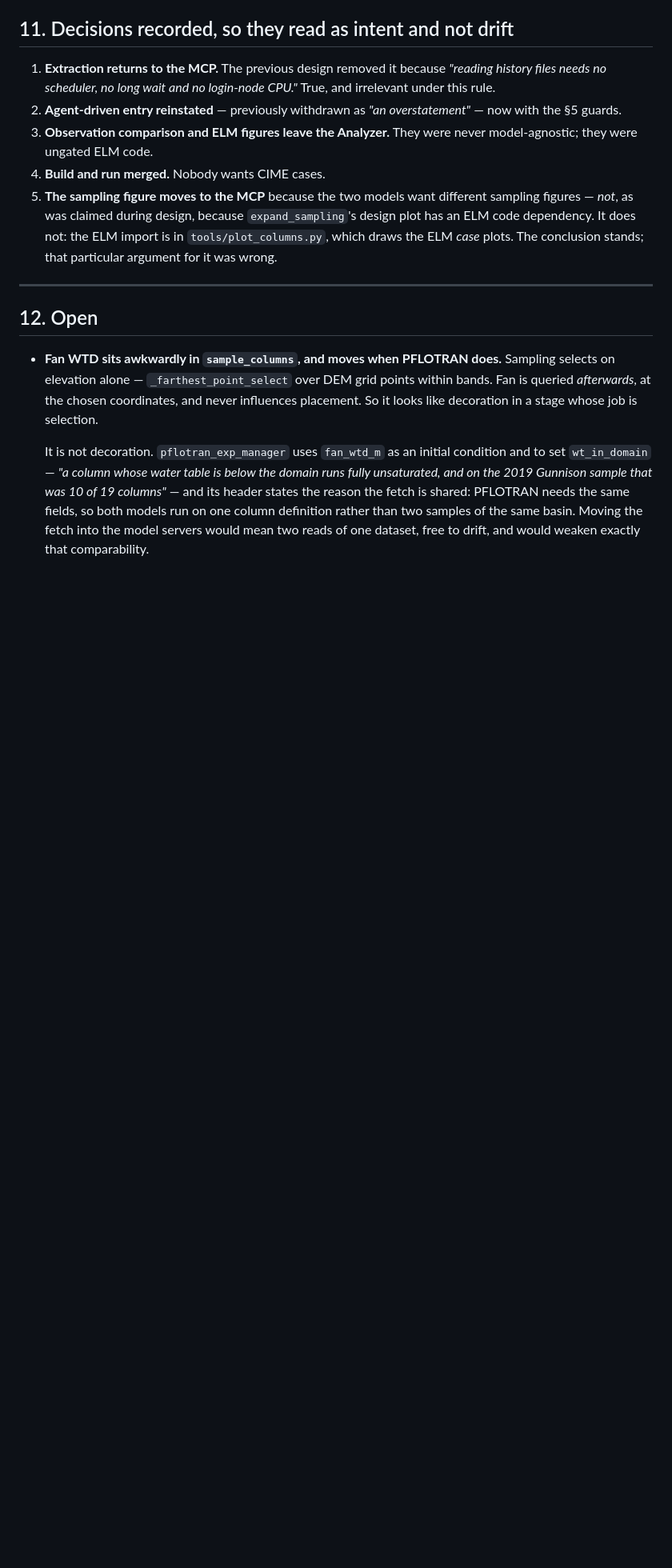
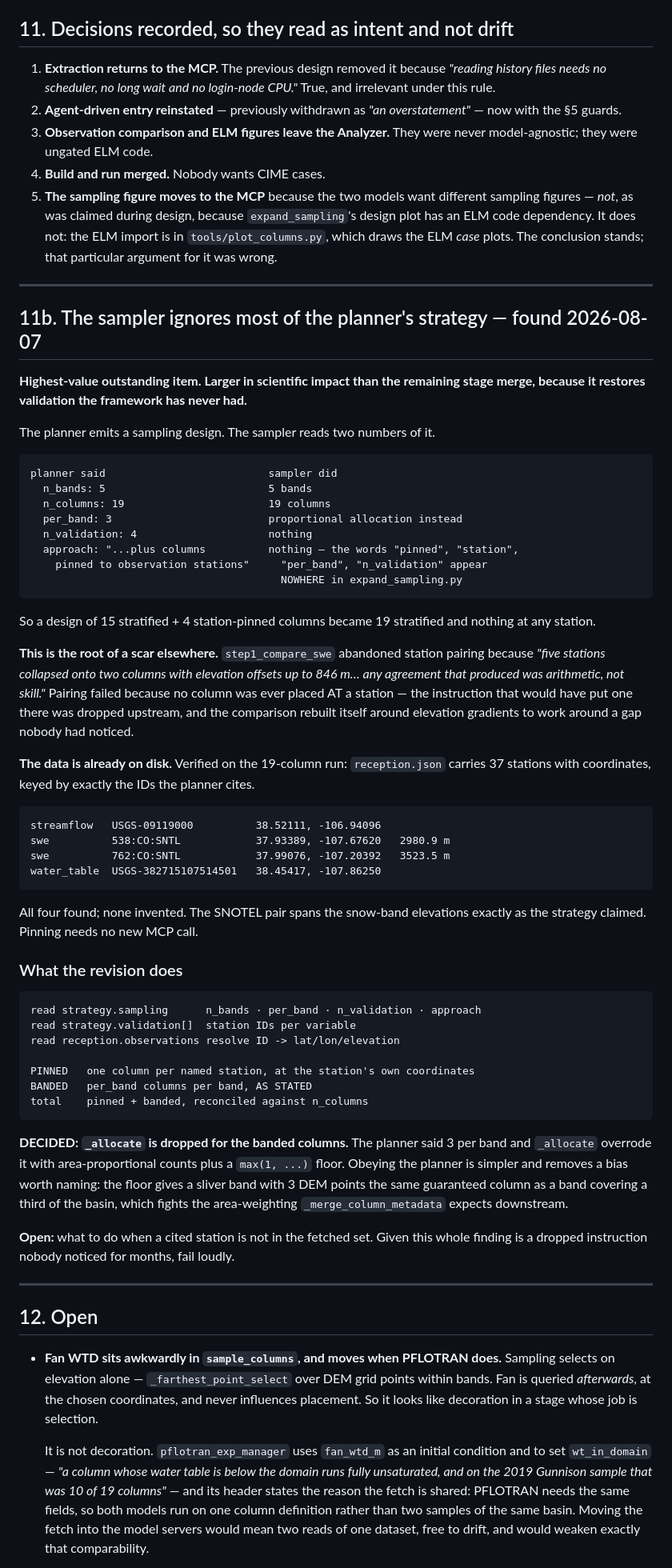
Before and after one commit to hoangtv1899/multi-agent-framework, a Markdown page: docs/ELM_MCP_PLAN.md, the part around the change. Shown at 80% size. GitHub-like rendering; blank space fills up the shorter version.

Commit message:
docs: the sampler ignores most of the planner's strategy
The planner emits a sampling design; expand_sampling reads two numbers of it.
n_bands and n_columns are honoured. per_band is overridden by proportional
allocation. n_validation and "columns pinned to observation stations" are
dropped entirely -- the words pinned, station, per_band and n_validation appear
nowhere in the file.

So the 2026-08-06 design of 15 stratified + 4 station-pinned columns became 19
stratified and nothing at any station.

That is the root of a scar elsewhere: step1_compare_swe abandoned station
pairing because five stations collapsed onto two columns with elevation offsets
up to 846 m. Pairing failed because no column was ever placed AT a station. The
comparison rebuilt itself around elevation gradients to work around a gap
upstream that nobody had noticed.

The data is already on disk -- reception.json carries 37 stations with
coordinates, keyed by exactly the IDs the planner cites. All four cited stations
verified present, none invented, and the SNOTEL pair spans the snow-band
elevations exactly as the strategy claimed. Pinning needs no new MCP call.

DECIDED: _allocate is dropped for the banded columns. The planner said 3 per
band; _allocate overrode it with area-proportional counts plus a max(1, ...)
floor that gives a sliver band with 3 DEM points the same guaranteed column as a
band covering a third of the basin -- which fights the area-weighting
_merge_column_metadata expects downstream.

Co-Authored-By: Claude Opus 5 <noreply@anthropic.com>

````diff
--- a/docs/ELM_MCP_PLAN.md
+++ b/docs/ELM_MCP_PLAN.md
@@ -881,6 +881,71 @@ everything:
 
 ---
 
+## 11b. The sampler ignores most of the planner's strategy — found 2026-08-07
+
+**Highest-value outstanding item. Larger in scientific impact than the remaining
+stage merge, because it restores validation the framework has never had.**
+
+The planner emits a sampling design. The sampler reads two numbers of it.
+
+```
+planner said                          sampler did
+  n_bands: 5                          5 bands
+  n_columns: 19                       19 columns
+  per_band: 3                         proportional allocation instead
+  n_validation: 4                     nothing
+  approach: "...plus columns          nothing — the words "pinned", "station",
+    pinned to observation stations"     "per_band", "n_validation" appear
+                                        NOWHERE in expand_sampling.py
+```
+
+So a design of 15 stratified + 4 station-pinned columns became 19 stratified and
+nothing at any station.
+
+**This is the root of a scar elsewhere.** `step1_compare_swe` abandoned station
+pairing because *"five stations collapsed onto two columns with elevation offsets
+up to 846 m… any agreement that produced was arithmetic, not skill."* Pairing
+failed because no column was ever placed AT a station — the instruction that
+would have put one there was dropped upstream, and the comparison rebuilt itself
+around elevation gradients to work around a gap nobody had noticed.
+
+**The data is already on disk.** Verified on the 19-column run: `reception.json`
+carries 37 stations with coordinates, keyed by exactly the IDs the planner cites.
+
+```
+streamflow   USGS-09119000          38.52111, -106.94096
+swe          538:CO:SNTL            37.93389, -107.67620   2980.9 m
+swe          762:CO:SNTL            37.99076, -107.20392   3523.5 m
+water_table  USGS-382715107514501   38.45417, -107.86250
+```
+
+All four found; none invented. The SNOTEL pair spans the snow-band elevations
+exactly as the strategy claimed. Pinning needs no new MCP call.
+
+### What the revision does
+
+```
+read strategy.sampling      n_bands · per_band · n_validation · approach
+read strategy.validation[]  station IDs per variable
+read reception.observations resolve ID -> lat/lon/elevation
+
+PINNED   one column per named station, at the station's own coordinates
+BANDED   per_band columns per band, AS STATED
+total    pinned + banded, reconciled against n_columns
+```
+
+**DECIDED: `_allocate` is dropped for the banded columns.** The planner said 3
+per band and `_allocate` overrode it with area-proportional counts plus a
+`max(1, ...)` floor. Obeying the planner is simpler and removes a bias worth
+naming: the floor gives a sliver band with 3 DEM points the same guaranteed
+column as a band covering a third of the basin, which fights the area-weighting
+`_merge_column_metadata` expects downstream.
+
+**Open:** what to do when a cited station is not in the fetched set. Given this
+whole finding is a dropped instruction nobody noticed for months, fail loudly.
+
+---
+
 ## 12. Open
 
 * **Fan WTD sits awkwardly in `sample_columns`, and moves when PFLOTRAN does.**
````
